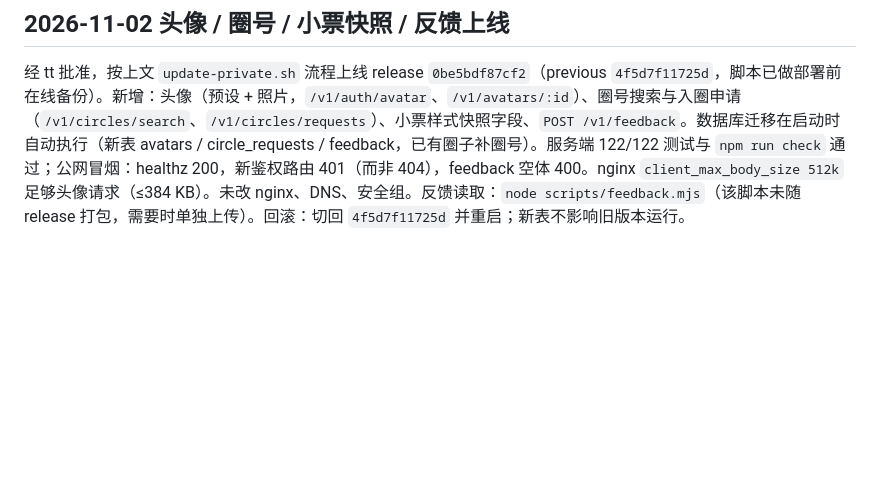
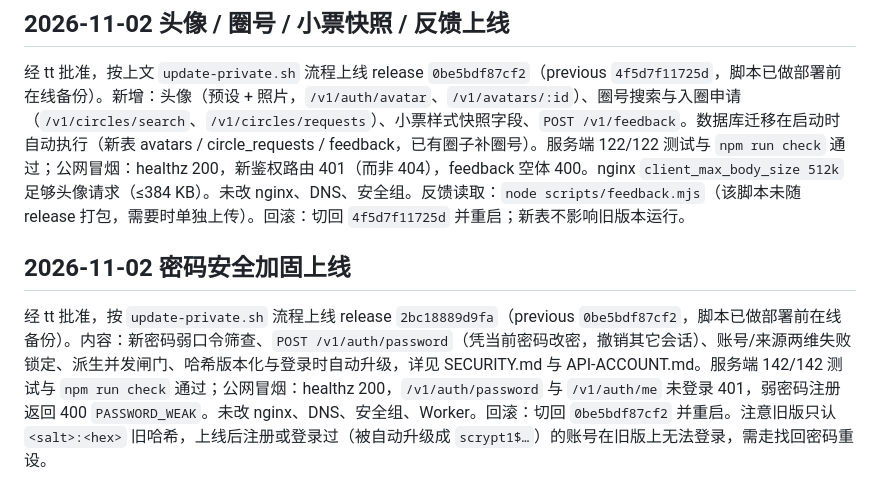
Before and after one commit to 37chengshan/xiaopiao, a Markdown page: docs/DEPLOY.md, the part around the change. GitHub-like rendering; blank space fills up the shorter version.

Commit message:
docs(deploy): record 2bc18889d9fa password hardening release
Co-Authored-By: Claude Opus 5.5 <noreply@anthropic.com>

```diff
--- a/docs/DEPLOY.md
+++ b/docs/DEPLOY.md
@@ -138,3 +138,7 @@ tt 已明确批准并完成 `89fcf19` 的 API/unit/nginx 上线，生产 release
 ## 2026-11-02 头像 / 圈号 / 小票快照 / 反馈上线
 
 经 tt 批准，按上文 `update-private.sh` 流程上线 release `0be5bdf87cf2`（previous `4f5d7f11725d`，脚本已做部署前在线备份）。新增：头像（预设 + 照片，`/v1/auth/avatar`、`/v1/avatars/:id`）、圈号搜索与入圈申请（`/v1/circles/search`、`/v1/circles/requests`）、小票样式快照字段、`POST /v1/feedback`。数据库迁移在启动时自动执行（新表 avatars / circle_requests / feedback，已有圈子补圈号）。服务端 122/122 测试与 `npm run check` 通过；公网冒烟：healthz 200，新鉴权路由 401（而非 404），feedback 空体 400。nginx `client_max_body_size 512k` 足够头像请求（≤384 KB）。未改 nginx、DNS、安全组。反馈读取：`node scripts/feedback.mjs`（该脚本未随 release 打包，需要时单独上传）。回滚：切回 `4f5d7f11725d` 并重启；新表不影响旧版本运行。
+
+## 2026-11-02 密码安全加固上线
+
+经 tt 批准，按 `update-private.sh` 流程上线 release `2bc18889d9fa`（previous `0be5bdf87cf2`，脚本已做部署前在线备份）。内容：新密码弱口令筛查、`POST /v1/auth/password`（凭当前密码改密，撤销其它会话）、账号/来源两维失败锁定、派生并发闸门、哈希版本化与登录时自动升级，详见 SECURITY.md 与 API-ACCOUNT.md。服务端 142/142 测试与 `npm run check` 通过；公网冒烟：healthz 200，`/v1/auth/password` 与 `/v1/auth/me` 未登录 401，弱密码注册返回 400 `PASSWORD_WEAK`。未改 nginx、DNS、安全组、Worker。回滚：切回 `0be5bdf87cf2` 并重启。注意旧版只认 `<salt>:<hex>` 旧哈希，上线后注册或登录过（被自动升级成 `scrypt1$…`）的账号在旧版上无法登录，需走找回密码重设。
```
